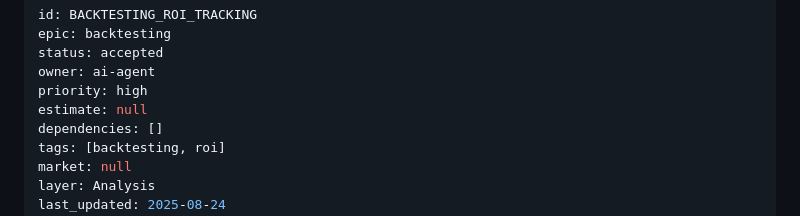
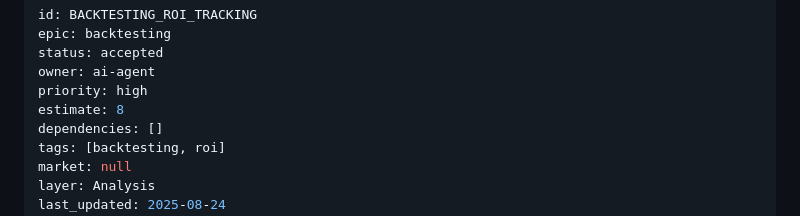
Before and after one commit to dilligafog/ai-sports-analytics-planning, a Markdown page: accepted/BACKTESTING_ROI_TRACKING.md, the part around the change. Rendered like a GitHub page.

```diff
--- a/accepted/BACKTESTING_ROI_TRACKING.md
+++ b/accepted/BACKTESTING_ROI_TRACKING.md
@@ -4,7 +4,7 @@ epic: backtesting
 status: accepted
 owner: ai-agent
 priority: high
-estimate: null
+estimate: 8
 dependencies: []
 tags: [backtesting, roi]
 market: null
```
Also changed, not shown: STATUS_REPORT.md (added, +99 -0 lines), accepted/GOLD_FEATURE_STORE.md (+1 -1 lines).
